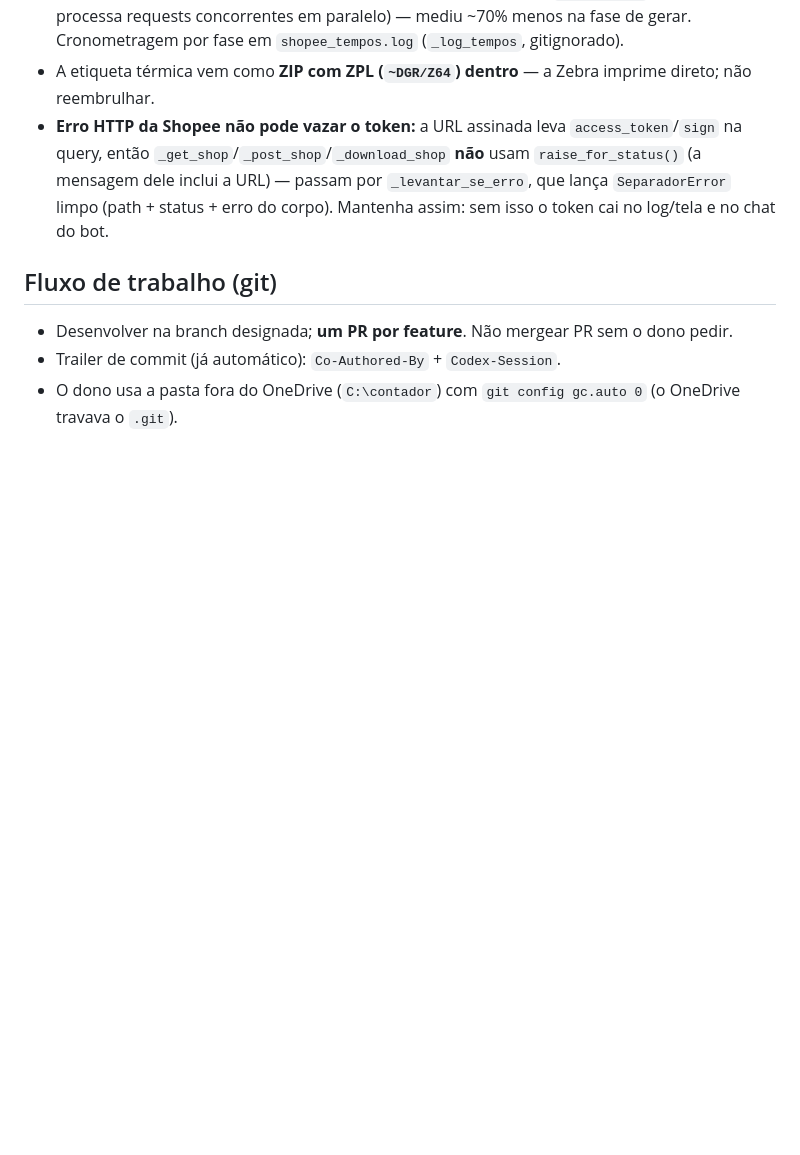
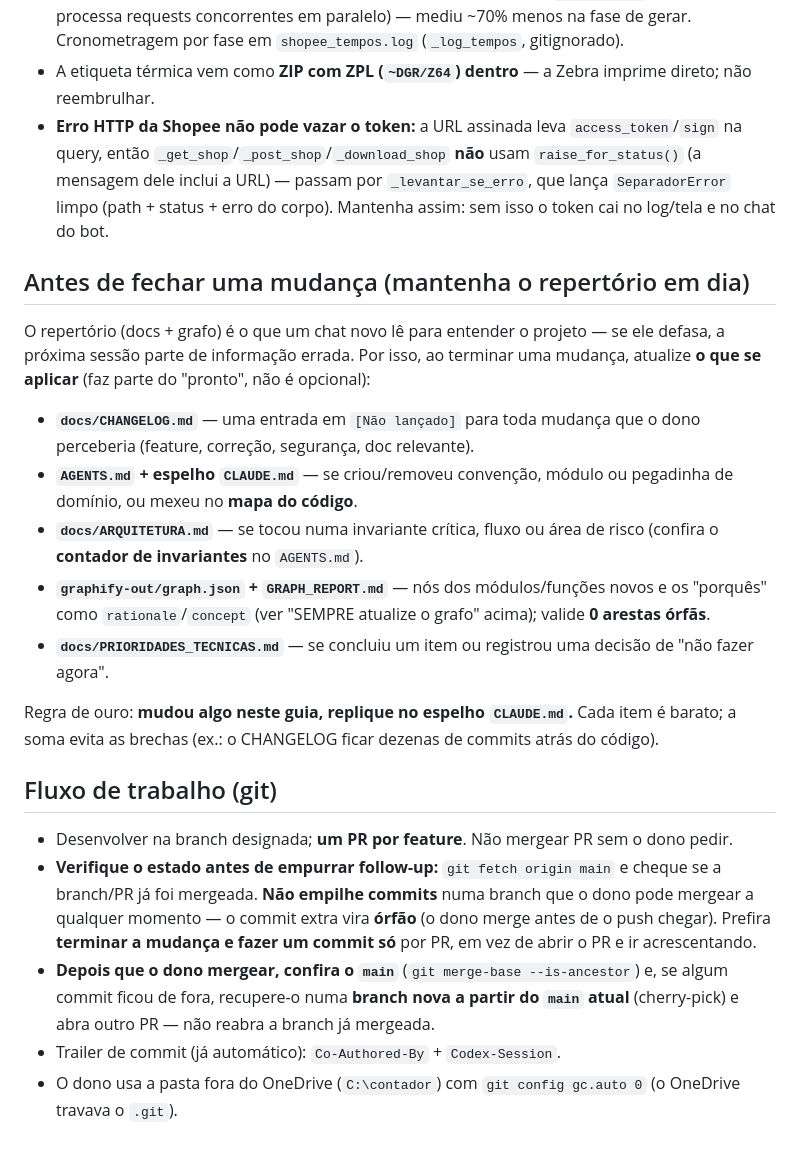
Before and after one commit to joaobz14/contador, a Markdown page: AGENTS.md, the part around the change. Drawn GitHub-style; blank space fills up the shorter version.

```diff
--- a/AGENTS.md
+++ b/AGENTS.md
@@ -184,9 +184,39 @@ em 2º plano.
   `_levantar_se_erro`, que lança `SeparadorError` limpo (path + status + erro do
   corpo). Mantenha assim: sem isso o token cai no log/tela e no chat do bot.
 
+## Antes de fechar uma mudança (mantenha o repertório em dia)
+
+O repertório (docs + grafo) é o que um chat novo lê para entender o projeto — se
+ele defasa, a próxima sessão parte de informação errada. Por isso, ao terminar
+uma mudança, atualize **o que se aplicar** (faz parte do "pronto", não é opcional):
+
+- **`docs/CHANGELOG.md`** — uma entrada em `[Não lançado]` para toda mudança que
+  o dono perceberia (feature, correção, segurança, doc relevante).
+- **`AGENTS.md` + espelho `CLAUDE.md`** — se criou/removeu convenção, módulo ou
+  pegadinha de domínio, ou mexeu no **mapa do código**.
+- **`docs/ARQUITETURA.md`** — se tocou numa invariante crítica, fluxo ou área de
+  risco (confira o **contador de invariantes** no `AGENTS.md`).
+- **`graphify-out/graph.json` + `GRAPH_REPORT.md`** — nós dos módulos/funções
+  novos e os "porquês" como `rationale`/`concept` (ver "SEMPRE atualize o grafo"
+  acima); valide **0 arestas órfãs**.
+- **`docs/PRIORIDADES_TECNICAS.md`** — se concluiu um item ou registrou uma
+  decisão de "não fazer agora".
+
+Regra de ouro: **mudou algo neste guia, replique no espelho `CLAUDE.md`.** Cada
+item é barato; a soma evita as brechas (ex.: o CHANGELOG ficar dezenas de commits
+atrás do código).
+
 ## Fluxo de trabalho (git)
 
 - Desenvolver na branch designada; **um PR por feature**. Não mergear PR sem o dono pedir.
+- **Verifique o estado antes de empurrar follow-up:** `git fetch origin main` e
+  cheque se a branch/PR já foi mergeada. **Não empilhe commits** numa branch que o
+  dono pode mergear a qualquer momento — o commit extra vira **órfão** (o dono
+  merge antes de o push chegar). Prefira **terminar a mudança e fazer um commit
+  só** por PR, em vez de abrir o PR e ir acrescentando.
+- **Depois que o dono mergear, confira o `main`** (`git merge-base --is-ancestor`)
+  e, se algum commit ficou de fora, recupere-o numa **branch nova a partir do
+  `main` atual** (cherry-pick) e abra outro PR — não reabra a branch já mergeada.
 - Trailer de commit (já automático): `Co-Authored-By` + `Codex-Session`.
 - O dono usa a pasta fora do OneDrive (`C:\contador`) com `git config gc.auto 0`
   (o OneDrive travava o `.git`).
```
Also changed, not shown: CLAUDE.md (+30 -0 lines), docs/CHANGELOG.md (+6 -0 lines).
